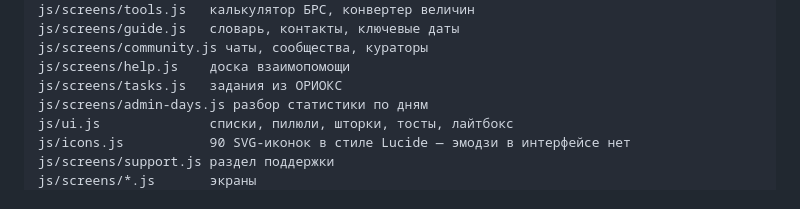
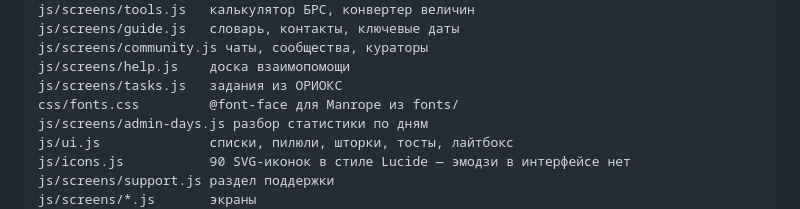
Before and after one commit to rouk69/miet-app, a Markdown page: README.md, the part around the change. Drawn GitHub-style.

```diff
--- a/README.md
+++ b/README.md
@@ -355,6 +355,7 @@ js/screens/guide.js   словарь, контакты, ключевые дат
 js/screens/community.js чаты, сообщества, кураторы
 js/screens/help.js    доска взаимопомощи
 js/screens/tasks.js   задания из ОРИОКС
+css/fonts.css         @font-face для Manrope из fonts/
 js/screens/admin-days.js разбор статистики по дням
 js/ui.js              списки, пилюли, шторки, тосты, лайтбокс
 js/icons.js           90 SVG-иконок в стиле Lucide — эмодзи в интерфейсе нет
```
Also changed, not shown: CLAUDE.md (+41 -0 lines).
